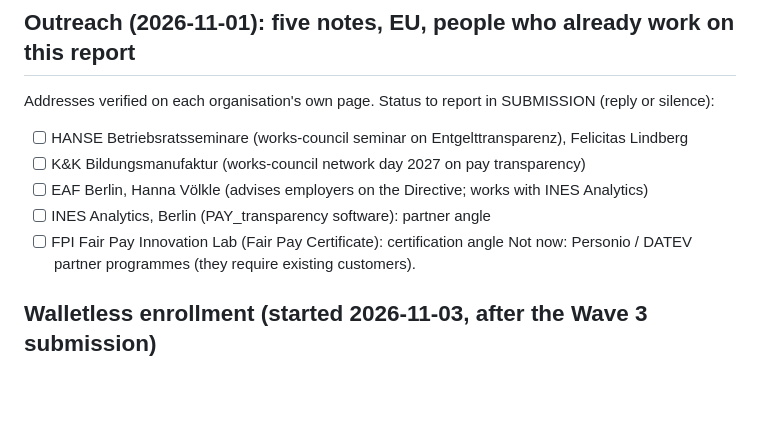
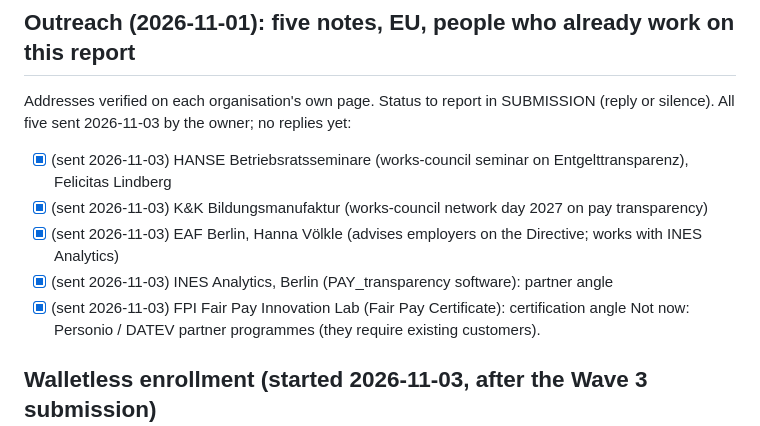
Before and after one commit to AustinChris1/Equilux, a Markdown page: WAVE3.md, the part around the change. Drawn GitHub-style; blank space fills up the shorter version.

Commit message:
Outreach sent on 3 November 2026 to five EU organisations; no replies yet (docs, submission, progress)

```diff
--- a/WAVE3.md
+++ b/WAVE3.md
@@ -76,12 +76,12 @@ bringing it to market, challenges, how the Midnight ecosystem could help.
 - [x] film ending: pilot call to action, rendered
 
 ## Outreach (2026-11-01): five notes, EU, people who already work on this report
-Addresses verified on each organisation's own page. Status to report in SUBMISSION (reply or silence):
-- [ ] HANSE Betriebsratsseminare (works-council seminar on Entgelttransparenz), Felicitas Lindberg
-- [ ] K&K Bildungsmanufaktur (works-council network day 2027 on pay transparency)
-- [ ] EAF Berlin, Hanna Völkle (advises employers on the Directive; works with INES Analytics)
-- [ ] INES Analytics, Berlin (PAY_transparency software): partner angle
-- [ ] FPI Fair Pay Innovation Lab (Fair Pay Certificate): certification angle
+Addresses verified on each organisation's own page. Status to report in SUBMISSION (reply or silence). All five sent 2026-11-03 by the owner; no replies yet:
+- [x] (sent 2026-11-03) HANSE Betriebsratsseminare (works-council seminar on Entgelttransparenz), Felicitas Lindberg
+- [x] (sent 2026-11-03) K&K Bildungsmanufaktur (works-council network day 2027 on pay transparency)
+- [x] (sent 2026-11-03) EAF Berlin, Hanna Völkle (advises employers on the Directive; works with INES Analytics)
+- [x] (sent 2026-11-03) INES Analytics, Berlin (PAY_transparency software): partner angle
+- [x] (sent 2026-11-03) FPI Fair Pay Innovation Lab (Fair Pay Certificate): certification angle
 Not now: Personio / DATEV partner programmes (they require existing customers).
 
 ## Walletless enrollment (started 2026-11-03, after the Wave 3 submission)
```
Also changed, not shown: 1 other file.
